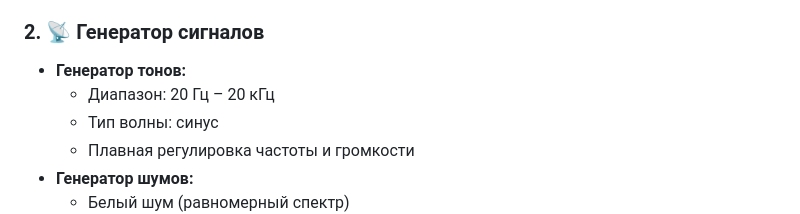
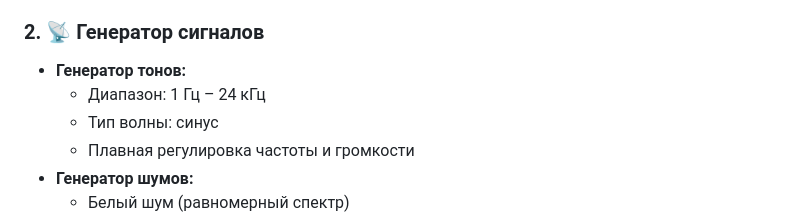
Before and after one commit to ZingiNat/audio-lab-pro, a Markdown page: README.md, the part around the change. GitHub-like rendering.

```diff
--- a/README.md
+++ b/README.md
@@ -27,7 +27,7 @@
 
 ### 2. **📡 Генератор сигналов**
 *   **Генератор тонов:**
-    *   Диапазон: 20 Гц – 20 кГц
+    *   Диапазон: 1 Гц – 24 кГц
     *   Тип волны: синус
     *   Плавная регулировка частоты и громкости
 *   **Генератор шумов:**
```
